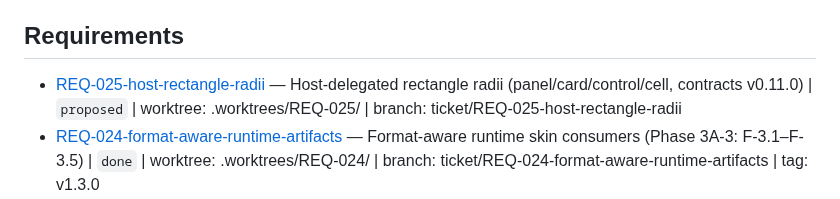
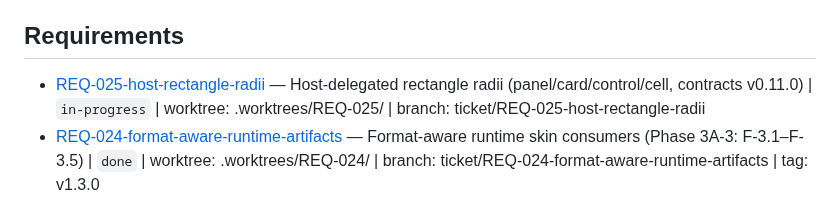
Before and after one commit to RandomGenericUsername/dotfiles-runtime, a Markdown page: tickets/INDEX.md, the part around the change. Rendered like a GitHub page.

Commit message:
chore(REQ-025): start — record worktree/branch, move to in-progress

```diff
--- a/tickets/INDEX.md
+++ b/tickets/INDEX.md
@@ -6,7 +6,7 @@
 
 ## Requirements
 
-- [REQ-025-host-rectangle-radii](./REQ-025-host-rectangle-radii/ticket.md) — Host-delegated rectangle radii (panel/card/control/cell, contracts v0.11.0) | `proposed` | worktree: .worktrees/REQ-025/ | branch: ticket/REQ-025-host-rectangle-radii
+- [REQ-025-host-rectangle-radii](./REQ-025-host-rectangle-radii/ticket.md) — Host-delegated rectangle radii (panel/card/control/cell, contracts v0.11.0) | `in-progress` | worktree: .worktrees/REQ-025/ | branch: ticket/REQ-025-host-rectangle-radii
 - [REQ-024-format-aware-runtime-artifacts](./REQ-024-format-aware-runtime-artifacts/ticket.md) — Format-aware runtime skin consumers (Phase 3A-3: F-3.1–F-3.5) | `done` | worktree: .worktrees/REQ-024/ | branch: ticket/REQ-024-format-aware-runtime-artifacts | tag: v1.3.0
 - [REQ-021-wlogout-skin-runtime](./REQ-021-wlogout-skin-runtime/ticket.md) — wlogout skin consumer runtime regression (W-2.3/W-2.4) | `done` | worktree: .worktrees/REQ-021/ | branch: ticket/REQ-021-wlogout-skin-runtime | tag: v1.0.7
 - [REQ-023-hyprland-configreloaded](./REQ-023-hyprland-configreloaded/ticket.md) — Hyprland host defaults converge on socket2 `configreloaded` (H-3.4) | `done` | worktree: .worktrees/REQ-023/ | branch: ticket/REQ-023-hyprland-configreloaded | tag: v1.2.0
```
Also changed, not shown: tickets/REQ-025-host-rectangle-radii/ticket.md (+1 -1 lines).
